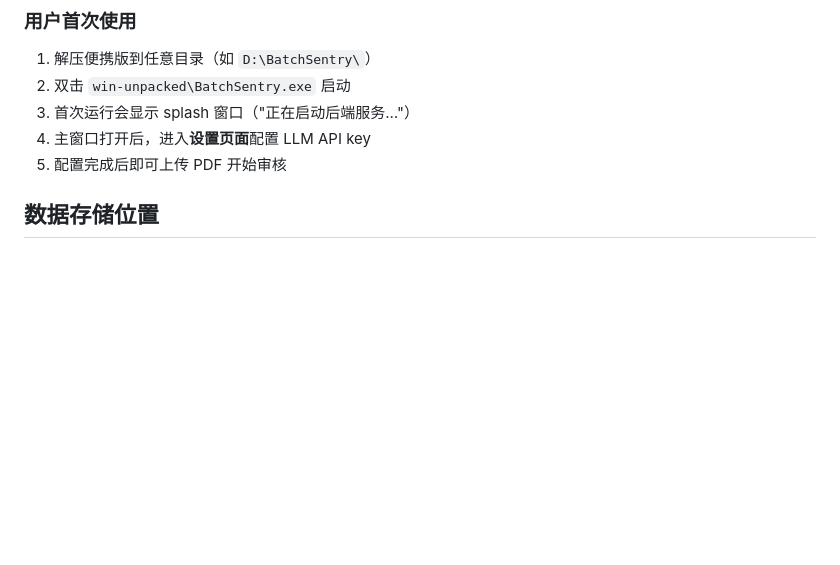
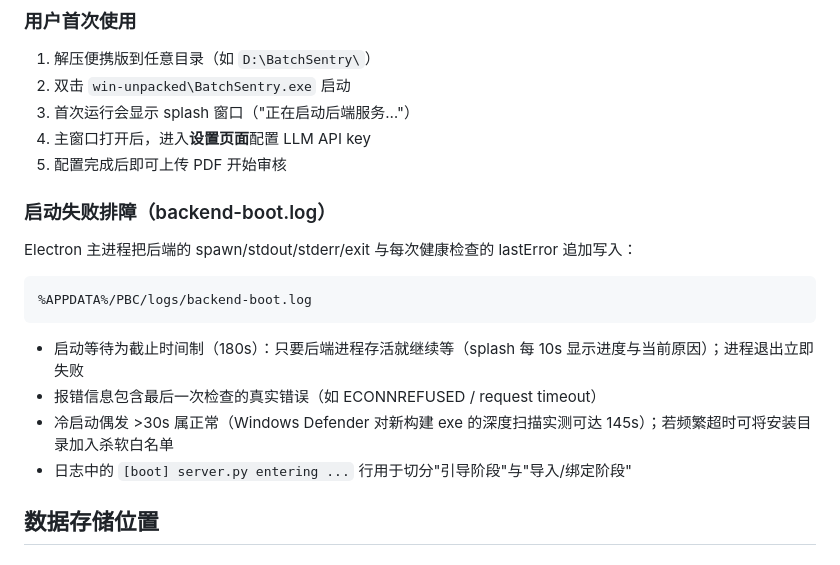
Before and after one commit to haowuxiwang/BatchSentry, a Markdown page: DEPLOYMENT.md, the part around the change. GitHub-like rendering; blank space fills up the shorter version.

````diff
--- a/DEPLOYMENT.md
+++ b/DEPLOYMENT.md
@@ -40,6 +40,19 @@ cd d:\learn\claudecode\pharma-batch-checker
 3. 首次运行会显示 splash 窗口（"正在启动后端服务…"）
 4. 主窗口打开后，进入**设置页面**配置 LLM API key
 5. 配置完成后即可上传 PDF 开始审核
+
+### 启动失败排障（backend-boot.log）
+
+Electron 主进程把后端的 spawn/stdout/stderr/exit 与每次健康检查的 lastError 追加写入：
+
+```
+%APPDATA%/PBC/logs/backend-boot.log
+```
+
+- 启动等待为截止时间制（180s）：只要后端进程存活就继续等（splash 每 10s 显示进度与当前原因）；进程退出立即失败
+- 报错信息包含最后一次检查的真实错误（如 ECONNREFUSED / request timeout）
+- 冷启动偶发 >30s 属正常（Windows Defender 对新构建 exe 的深度扫描实测可达 145s）；若频繁超时可将安装目录加入杀软白名单
+- 日志中的 `[boot] server.py entering ...` 行用于切分"引导阶段"与"导入/绑定阶段"
 
 ## 数据存储位置
 
````
Also changed, not shown: CLAUDE.md (+2 -0 lines), README.md (+1 -0 lines).
